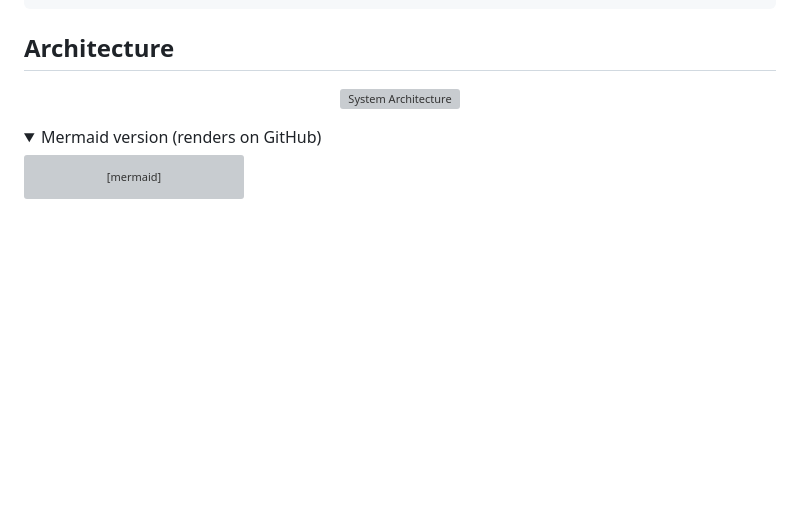
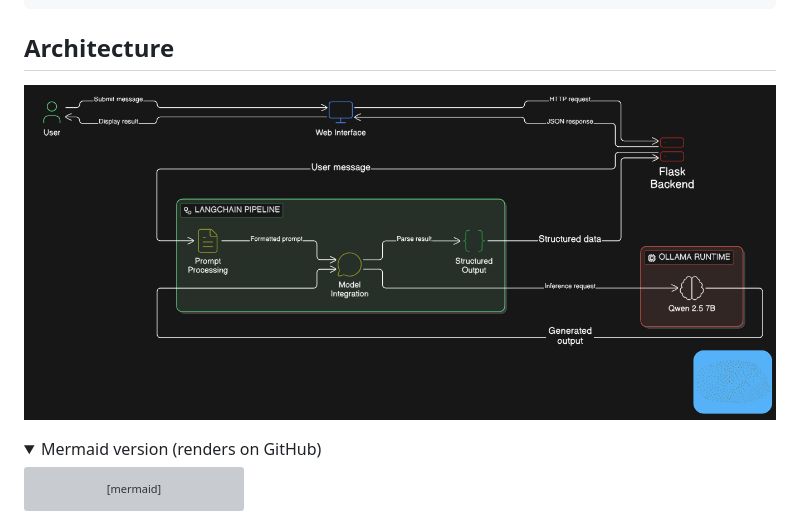
Before and after one commit to HuyinCP/Ollama-Flask-Assistant, a Markdown page: README.md, the part around the change. Drawn GitHub-style; pictures changed too: docs/diagram-export-6-30-2026-3_35_28-PM.png (added); folded sections open; blank space fills up the shorter version; grey boxes are pictures that could not be loaded.

Commit message:
chore: update system architecture diagram in README.md and add MCP configuration file

```diff
--- a/README.md
+++ b/README.md
@@ -52,7 +52,7 @@ python llm_test.py
 
 <div align="center">
 
-![System Architecture](docs/diagram-export-6-30-2026-3_29_22-PM.svg)
+![System Architecture](docs/diagram-export-6-30-2026-3_35_28-PM.png)
 
 </div>
 
```
Also changed, not shown: 2 other files.
